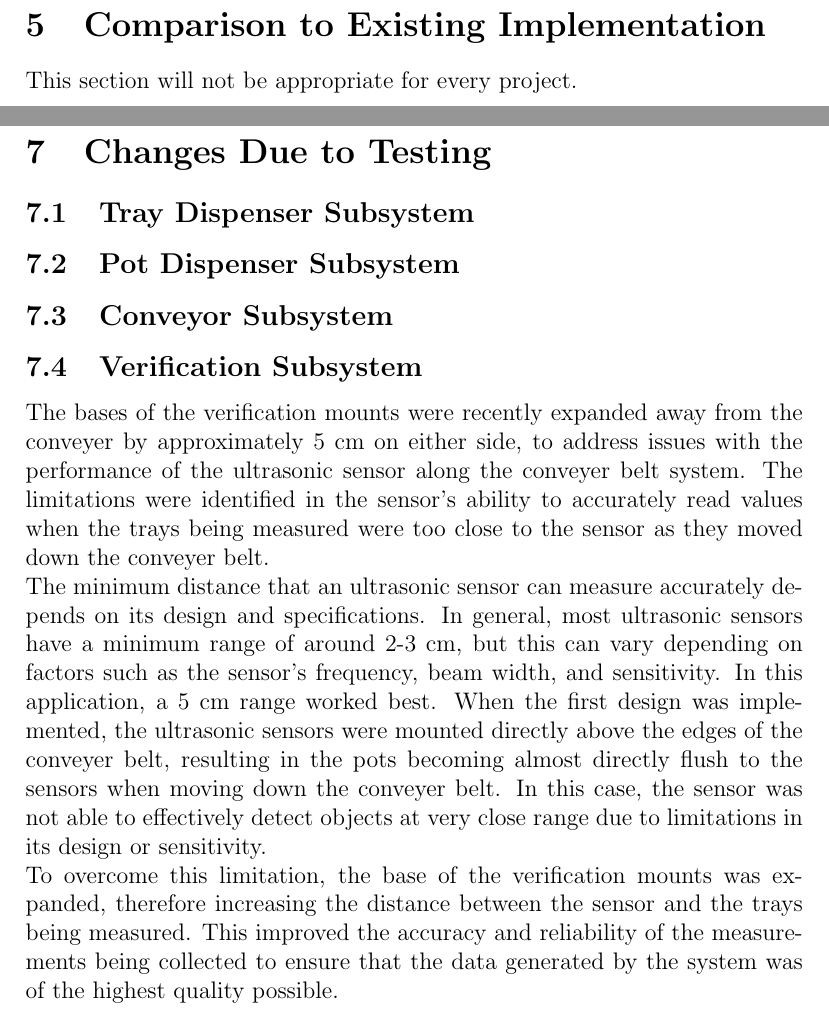
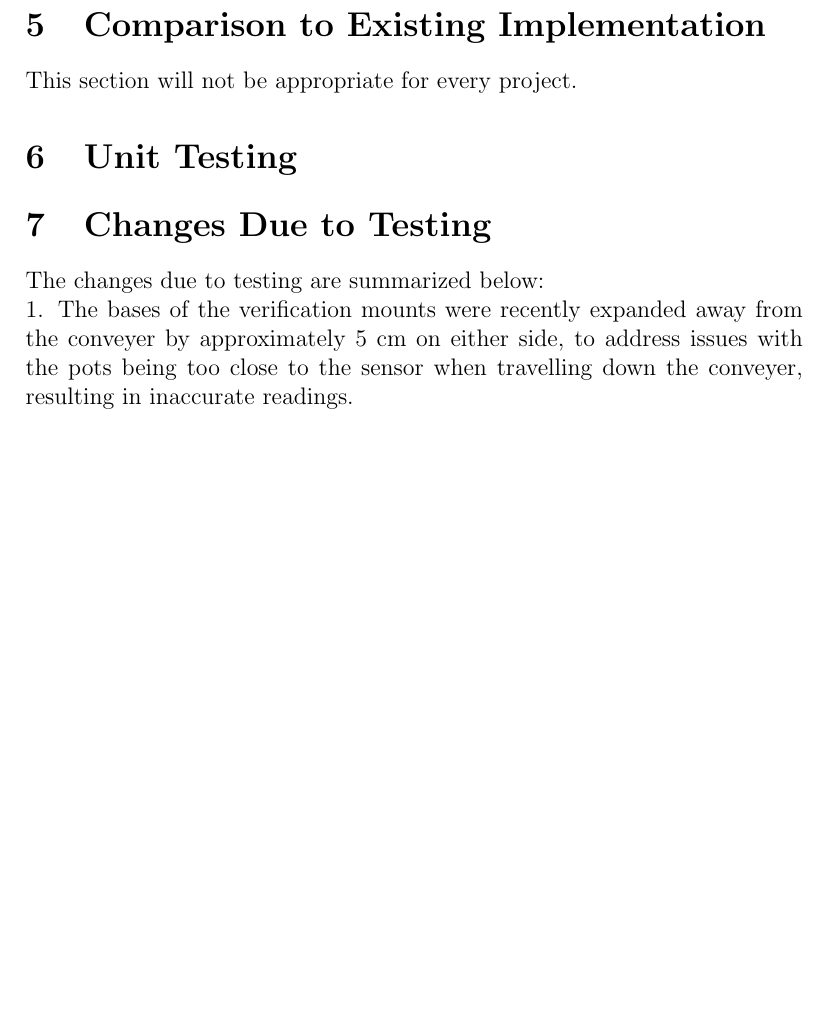
Before and after one commit to aaronbilly22/The_Nursery_Project, a LaTeX document (docs/VnVReport/VnVReport.tex): two parts of pages 7 and 8 of 10 before the commit and part of page 7 of 9 after it, the two joined at a grey line, cut so that both start at the same text, the shorter picture padded with empty space. Compiled offline with pdfLaTeX.

Commit message:
verification changes update

```diff
--- a/docs/VnVReport/VnVReport.tex
+++ b/docs/VnVReport/VnVReport.tex
@@ -132,18 +132,11 @@ This section will not be appropriate for every project.
 \section{Unit Testing}
 
 \section{Changes Due to Testing}
-\subsection{Tray Dispenser Subsystem}
 
-\subsection{Pot Dispenser Subsystem}
-
-\subsection{Conveyor Subsystem}
-
-\subsection{Verification Subsystem}
-
-The bases of the verification mounts were recently expanded away from the conveyer by approximately 5 cm on either side, to address issues with the performance of the ultrasonic sensor along the conveyer belt system. The limitations were identified in the sensor's ability to accurately read values when the trays being measured were too close to the sensor as they moved down the conveyer belt.
-\\ The minimum distance that an ultrasonic sensor can measure accurately depends on its design and specifications. In general, most ultrasonic sensors have a minimum range of around 2-3 cm, but this can vary depending on factors such as the sensor's frequency, beam width, and sensitivity. In this application, a 5 cm range worked best. When the first design was implemented, the ultrasonic sensors were mounted directly above the edges of the conveyer belt, resulting in the pots becoming almost directly flush to the sensors when moving down the conveyer belt. In this case, the sensor was not able to effectively detect objects at very close range due to limitations in its design or sensitivity.
-\\ To overcome this limitation, the base of the verification mounts was expanded, therefore increasing the distance between the sensor and the trays being measured. This improved the accuracy and reliability of the measurements being collected to ensure that the data generated by the system was of the highest quality possible.
-
+The changes due to testing are summarized below:
+\\
+1. The bases of the verification mounts were recently expanded away from the
+conveyer by approximately 5 cm on either side, to address issues with the pots being too close to the sensor when travelling down the conveyer, resulting in inaccurate readings.
 
 \section{Automated Testing}
 
```
Also changed, not shown: docs/VnVReport/VnVReport.pdf.
